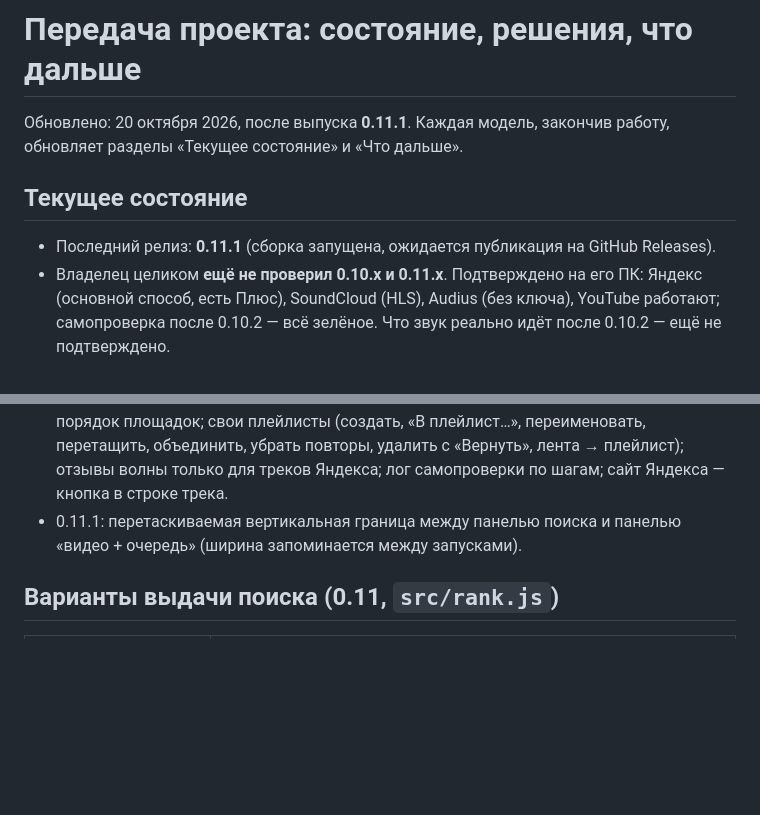
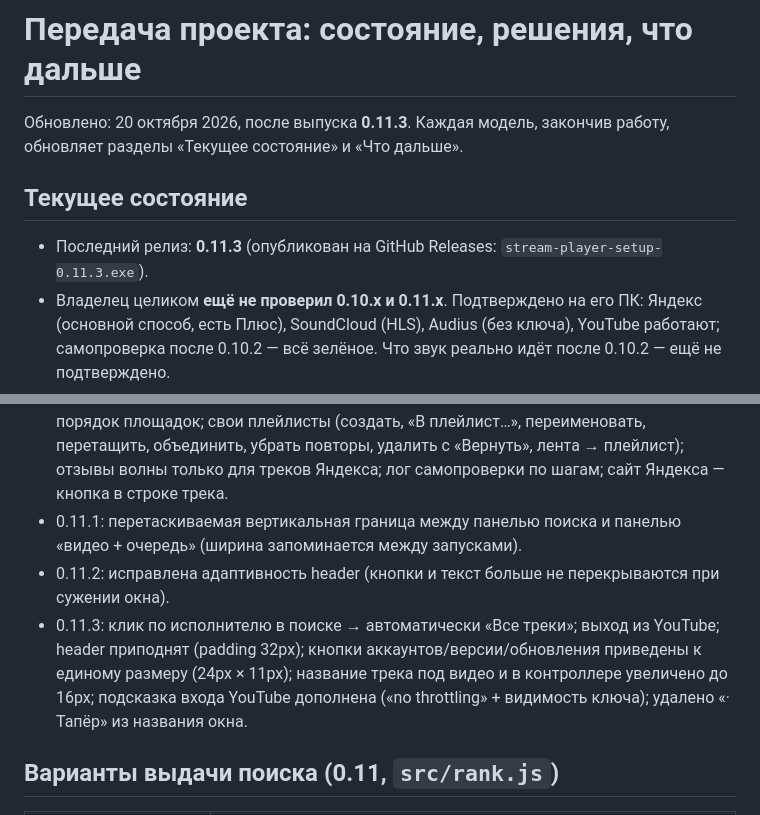
Before and after one commit to alexshikaka/tapyor-player, a Markdown page: docs/HANDOFF.md, 2 parts joined by grey strips. GitHub-like rendering; blank space fills up the shorter version.

```diff
--- a/docs/HANDOFF.md
+++ b/docs/HANDOFF.md
@@ -1,10 +1,10 @@
 # Передача проекта: состояние, решения, что дальше
 
-Обновлено: 20 октября 2026, после выпуска **0.11.1**. Каждая модель, закончив работу, обновляет разделы «Текущее состояние» и «Что дальше».
+Обновлено: 20 октября 2026, после выпуска **0.11.3**. Каждая модель, закончив работу, обновляет разделы «Текущее состояние» и «Что дальше».
 
 ## Текущее состояние
 
-- Последний релиз: **0.11.1** (сборка запущена, ожидается публикация на GitHub Releases).
+- Последний релиз: **0.11.3** (опубликован на GitHub Releases: `stream-player-setup-0.11.3.exe`).
 - Владелец целиком **ещё не проверил 0.10.x и 0.11.x**. Подтверждено на его ПК: Яндекс (основной способ, есть Плюс), SoundCloud (HLS), Audius (без ключа), YouTube работают; самопроверка после 0.10.2 — всё зелёное. Что звук реально идёт после 0.10.2 — ещё не подтверждено.
 - У владельца **выключен** запасной путь «сайт Яндекса» (`ymWebFallback`): раньше он нажимал не ту кнопку. В 0.11 добавлен поиск кнопки в строке нужного трека — не проверено вживую.
 - GitHub CLI (`gh`) настроен и работает — автоматический запуск сборок теперь возможен.
@@ -20,6 +20,8 @@
 - 0.10.2: громкость без Web Audio (crossOrigin ломал Яндекс), самопроверка на паузе.
 - 0.11.0: имя исполнителя кликабельно везде + «Назад»; 6 вариантов выдачи поиска и порядок площадок; свои плейлисты (создать, «В плейлист…», переименовать, перетащить, объединить, убрать повторы, удалить с «Вернуть», лента → плейлист); отзывы волны только для треков Яндекса; лог самопроверки по шагам; сайт Яндекса — кнопка в строке трека.
 - 0.11.1: перетаскиваемая вертикальная граница между панелью поиска и панелью «видео + очередь» (ширина запоминается между запусками).
+- 0.11.2: исправлена адаптивность header (кнопки и текст больше не перекрываются при сужении окна).
+- 0.11.3: клик по исполнителю в поиске → автоматически «Все треки»; выход из YouTube; header приподнят (padding 32px); кнопки аккаунтов/версии/обновления приведены к единому размеру (24px × 11px); название трека под видео и в контроллере увеличено до 16px; подсказка входа YouTube дополнена («no throttling» + видимость ключа); удалено «· Тапёр» из названия окна.
 
 ## Варианты выдачи поиска (0.11, `src/rank.js`)
 
```
Also changed, not shown: TODO.md (+12 -0 lines).
